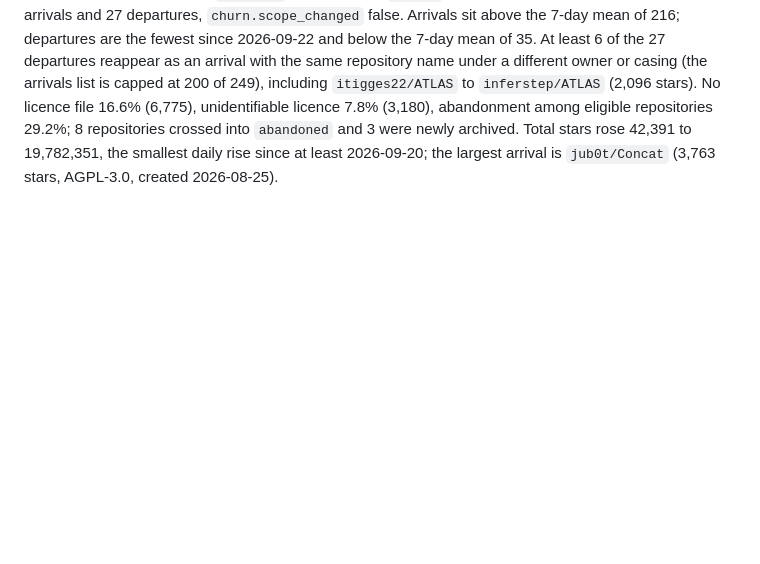
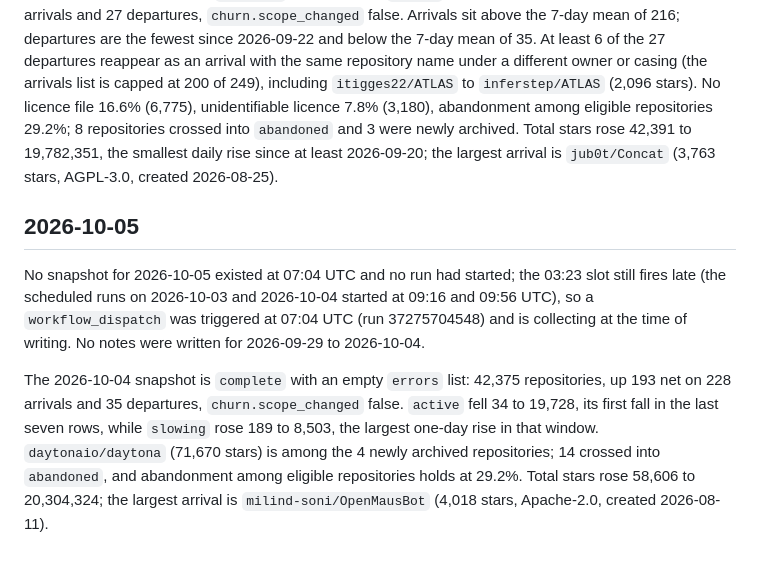
Before and after one commit to Keremozdemirra/agent-vitals, a Markdown page: NOTES.md, the part around the change. Drawn GitHub-style; blank space fills up the shorter version.

Commit message:
notes: 2026-10-05, census triggered manually
Co-Authored-By: Claude Opus 5.5 <noreply@anthropic.com>

```diff
--- a/NOTES.md
+++ b/NOTES.md
@@ -282,3 +282,21 @@ crossed into `abandoned` and 3 were newly archived. Total stars rose
 42,391 to 19,782,351, the smallest daily rise since at least 2026-09-20;
 the largest arrival is `jub0t/Concat` (3,763 stars, AGPL-3.0, created
 2026-08-25).
+
+## 2026-10-05
+
+No snapshot for 2026-10-05 existed at 07:04 UTC and no run had started;
+the 03:23 slot still fires late (the scheduled runs on 2026-10-03 and
+2026-10-04 started at 09:16 and 09:56 UTC), so a `workflow_dispatch` was
+triggered at 07:04 UTC (run 37275704548) and is collecting at the time of
+writing. No notes were written for 2026-09-29 to 2026-10-04.
+
+The 2026-10-04 snapshot is `complete` with an empty `errors` list: 42,375
+repositories, up 193 net on 228 arrivals and 35 departures,
+`churn.scope_changed` false. `active` fell 34 to 19,728, its first fall in
+the last seven rows, while `slowing` rose 189 to 8,503, the largest one-day
+rise in that window. `daytonaio/daytona` (71,670 stars) is among the 4
+newly archived repositories; 14 crossed into `abandoned`, and abandonment
+among eligible repositories holds at 29.2%. Total stars rose 58,606 to
+20,304,324; the largest arrival is `milind-soni/OpenMausBot` (4,018 stars,
+Apache-2.0, created 2026-08-11).
```
